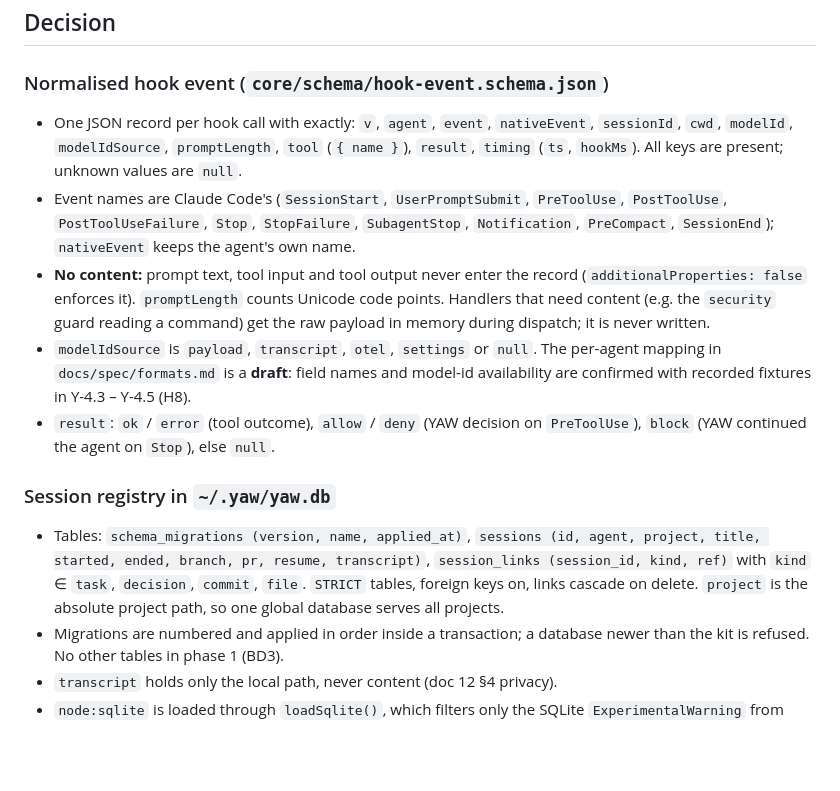
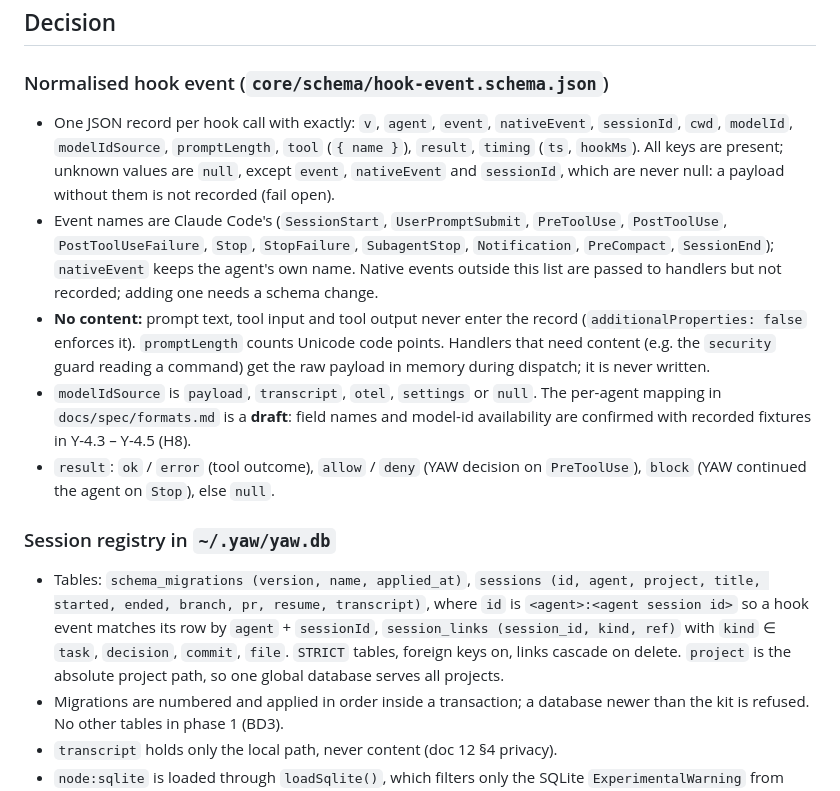
Before and after one commit to nickyreinert/yaw, a Markdown page: docs/adr/0018-hook-event-and-session-registry.md, the part around the change. Drawn GitHub-style; blank space fills up the shorter version.

Commit message:
docs: tighten ADR-0018 null, event and session id rules; fix doc 12 search note
Co-Authored-By: Claude Haiku 5.5 <noreply@anthropic.com>

```diff
--- a/docs/adr/0018-hook-event-and-session-registry.md
+++ b/docs/adr/0018-hook-event-and-session-registry.md
@@ -13,15 +13,15 @@ Step 4 normalises hook payloads of Claude Code, Codex and Copilot into one event
 
 ### Normalised hook event (`core/schema/hook-event.schema.json`)
 
-- One JSON record per hook call with exactly: `v`, `agent`, `event`, `nativeEvent`, `sessionId`, `cwd`, `modelId`, `modelIdSource`, `promptLength`, `tool` (`{ name }`), `result`, `timing` (`ts`, `hookMs`). All keys are present; unknown values are `null`.
-- Event names are Claude Code's (`SessionStart`, `UserPromptSubmit`, `PreToolUse`, `PostToolUse`, `PostToolUseFailure`, `Stop`, `StopFailure`, `SubagentStop`, `Notification`, `PreCompact`, `SessionEnd`); `nativeEvent` keeps the agent's own name.
+- One JSON record per hook call with exactly: `v`, `agent`, `event`, `nativeEvent`, `sessionId`, `cwd`, `modelId`, `modelIdSource`, `promptLength`, `tool` (`{ name }`), `result`, `timing` (`ts`, `hookMs`). All keys are present; unknown values are `null`, except `event`, `nativeEvent` and `sessionId`, which are never null: a payload without them is not recorded (fail open).
+- Event names are Claude Code's (`SessionStart`, `UserPromptSubmit`, `PreToolUse`, `PostToolUse`, `PostToolUseFailure`, `Stop`, `StopFailure`, `SubagentStop`, `Notification`, `PreCompact`, `SessionEnd`); `nativeEvent` keeps the agent's own name. Native events outside this list are passed to handlers but not recorded; adding one needs a schema change.
 - **No content:** prompt text, tool input and tool output never enter the record (`additionalProperties: false` enforces it). `promptLength` counts Unicode code points. Handlers that need content (e.g. the `security` guard reading a command) get the raw payload in memory during dispatch; it is never written.
 - `modelIdSource` is `payload`, `transcript`, `otel`, `settings` or `null`. The per-agent mapping in `docs/spec/formats.md` is a **draft**: field names and model-id availability are confirmed with recorded fixtures in Y-4.3 – Y-4.5 (H8).
 - `result`: `ok` / `error` (tool outcome), `allow` / `deny` (YAW decision on `PreToolUse`), `block` (YAW continued the agent on `Stop`), else `null`.
 
 ### Session registry in `~/.yaw/yaw.db`
 
-- Tables: `schema_migrations (version, name, applied_at)`, `sessions (id, agent, project, title, started, ended, branch, pr, resume, transcript)`, `session_links (session_id, kind, ref)` with `kind` ∈ `task`, `decision`, `commit`, `file`. `STRICT` tables, foreign keys on, links cascade on delete. `project` is the absolute project path, so one global database serves all projects.
+- Tables: `schema_migrations (version, name, applied_at)`, `sessions (id, agent, project, title, started, ended, branch, pr, resume, transcript)`, where `id` is `<agent>:<agent session id>` so a hook event matches its row by `agent` + `sessionId`, `session_links (session_id, kind, ref)` with `kind` ∈ `task`, `decision`, `commit`, `file`. `STRICT` tables, foreign keys on, links cascade on delete. `project` is the absolute project path, so one global database serves all projects.
 - Migrations are numbered and applied in order inside a transaction; a database newer than the kit is refused. No other tables in phase 1 (BD3).
 - `transcript` holds only the local path, never content (doc 12 §4 privacy).
 - `node:sqlite` is loaded through `loadSqlite()`, which filters only the SQLite `ExperimentalWarning` from `process.emitWarning` while the module loads; other warnings still print. No `--no-warnings` flag, so hook commands stay plain `node`.
```
Also changed, not shown: kickoff/12-memory-and-sessions.md (+1 -1 lines).
